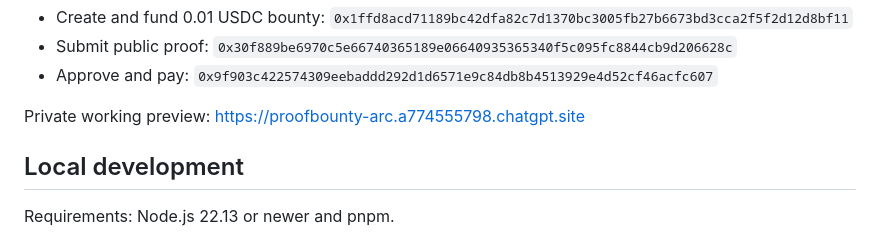
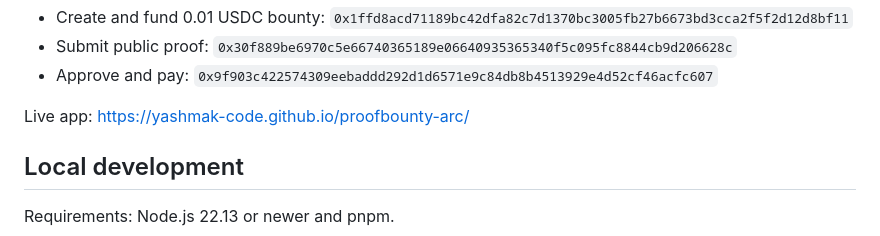
Before and after one commit to YashMak-code/proofbounty-arc, a Markdown page: README.md, the part around the change. Rendered like a GitHub page.

Commit message:
Document live GitHub Pages app

```diff
--- a/README.md
+++ b/README.md
@@ -31,7 +31,7 @@ Verified Mainnet flow (all receipts returned status `1`):
 - Submit public proof: `0x30f889be6970c5e66740365189e06640935365340f5c095fc8844cb9d206628c`
 - Approve and pay: `0x9f903c422574309eebaddd292d1d6571e9c84db8b4513929e4d52cf46acfc607`
 
-Private working preview: https://proofbounty-arc.a774555798.chatgpt.site
+Live app: https://yashmak-code.github.io/proofbounty-arc/
 
 ## Local development
 
```
Also changed, not shown: 参赛方案与清单.md (+2 -2 lines).
